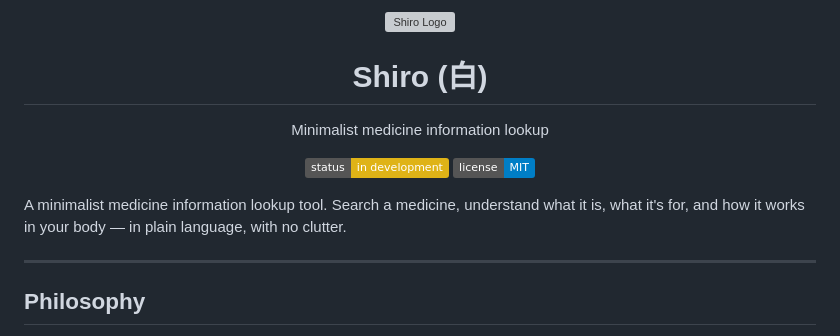
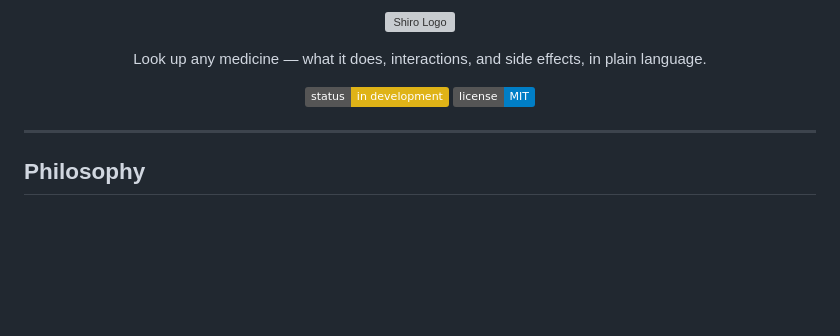
Before and after one commit to PriyanshuRaj2077/Shiro, a Markdown page: README.md, the part around one of its changes. Drawn GitHub-style; badges without logos; blank space fills up the shorter version; grey boxes are pictures that could not be loaded.

Commit message:
Modify logo size and improve README description
Updated logo size and enhanced project description.

```diff
--- a/README.md
+++ b/README.md
@@ -6,15 +6,12 @@
   </picture>
 </p>
 
-<h1 align="center">Shiro (白)</h1>
-<p align="center">Minimalist medicine information lookup</p>
+<p align="center">Look up any medicine — what it does, interactions, and side effects, in plain language.</p>
 
 <p align="center">
   <img src="https://img.shields.io/badge/status-in%20development-yellow" alt="Status">
   <img src="https://img.shields.io/badge/license-MIT-blue" alt="License">
 </p>
-
-A minimalist medicine information lookup tool. Search a medicine, understand what it is, what it's for, and how it works in your body — in plain language, with no clutter.
 
 ---
 
```
Also changed, not shown: other parts of README.md (+1 -1 lines).
